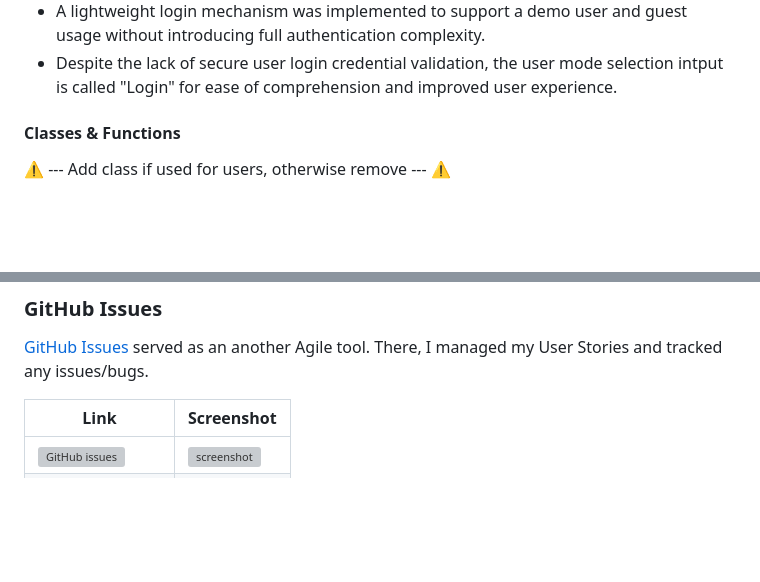
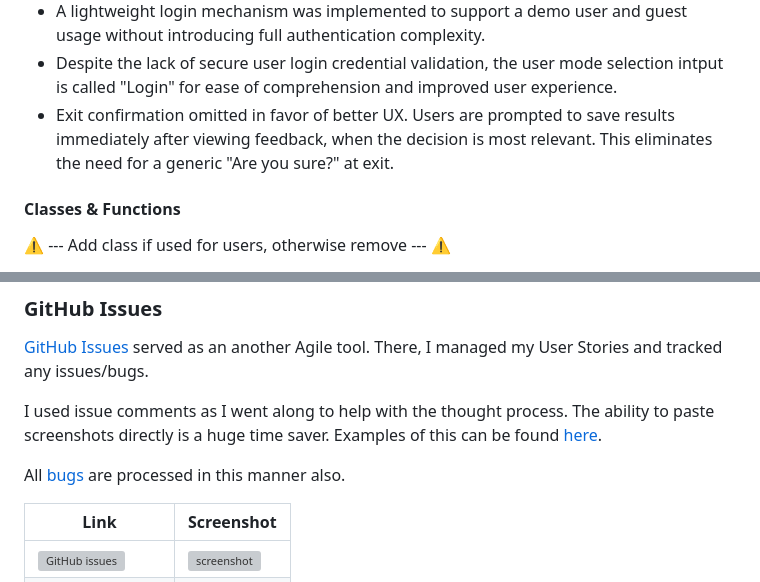
Before and after one commit to geraldine-mor/row_assist, a Markdown page: README.md, 2 parts joined by grey strips. Rendered like a GitHub page; blank space fills up the shorter version; grey boxes are pictures that could not be loaded.

```diff
--- a/README.md
+++ b/README.md
@@ -287,6 +287,7 @@ To follow best practice, a charts were created for the app's data structure, dat
 - An exit/restart loop was chosen over exiting after each run to reflect real-world cases of multi-user or repeated-use scenarios such as rowing clubs or shared terminals.
 - A lightweight login mechanism was implemented to support a demo user and guest usage without introducing full authentication complexity.
 - Despite the lack of secure user login credential validation, the user mode selection intput is called "Login" for ease of comprehension and improved user experience.
+- Exit confirmation omitted in favor of better UX. Users are prompted to save results immediately after viewing feedback, when the decision is most relevant. This eliminates the need for a generic "Are you sure?" at exit.
 
 #### Classes & Functions
 
@@ -379,6 +380,10 @@ I've used the following Python packages and external imports.
 ### GitHub Issues
 
 [GitHub Issues](https://www.github.com/geraldine-mor/row_assist/issues) served as an another Agile tool. There, I managed my User Stories and tracked any issues/bugs.
+
+I used issue comments as I went along to help with the thought process. The ability to paste screenshots directly is a huge time saver. Examples of this can be found [here](https://github.com/geraldine-mor/row_assist/issues?q=label%3A%2B).
+
+All [bugs](TESTING.md#bugs) are processed in this manner also.
 
 | Link | Screenshot |
 | --- | --- |
```
Also changed, not shown: TESTING.md (+9 -5 lines), documentation/defensive/DEMO_success.png (added), documentation/defensive/demo_success.png (added), documentation/defensive/guest_success.png (added), documentation/defensive/login_invalid.png (added), documentation/firefox_emojis.png (added), 2 other files.
